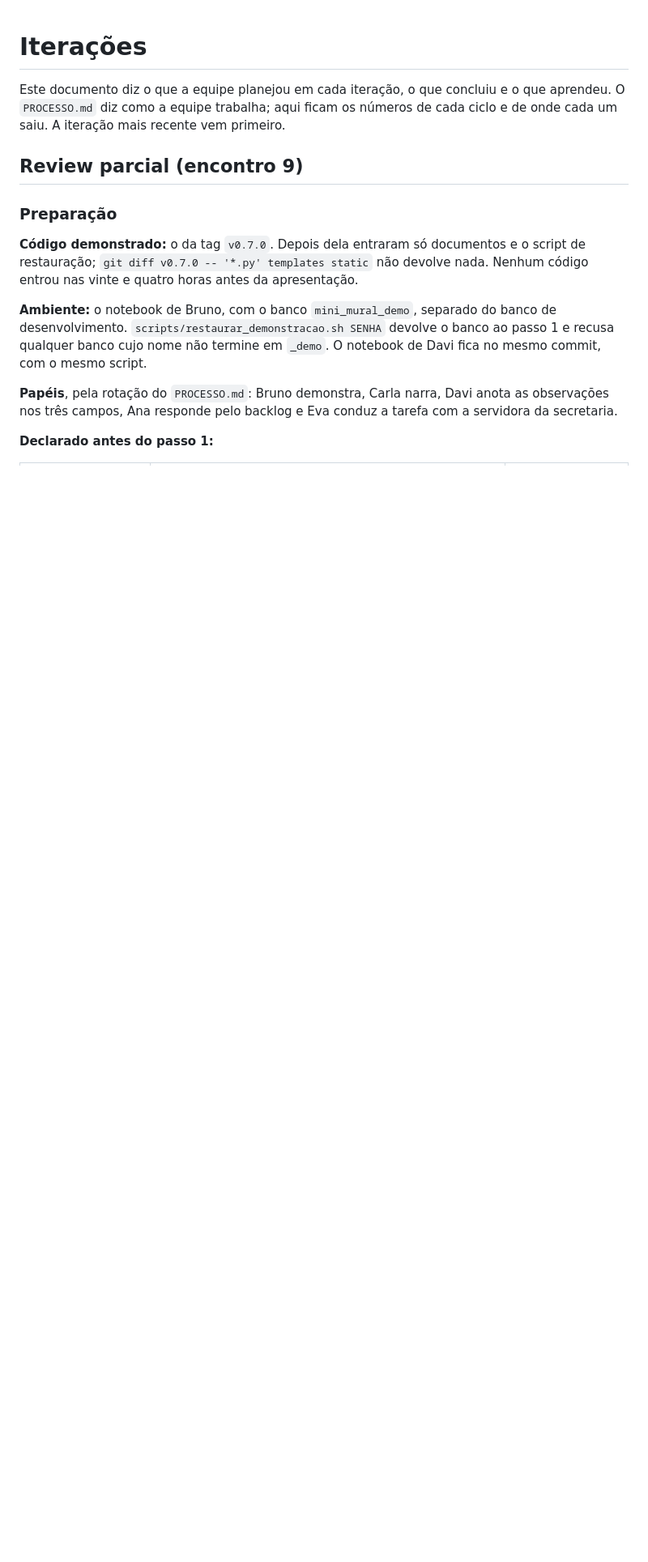
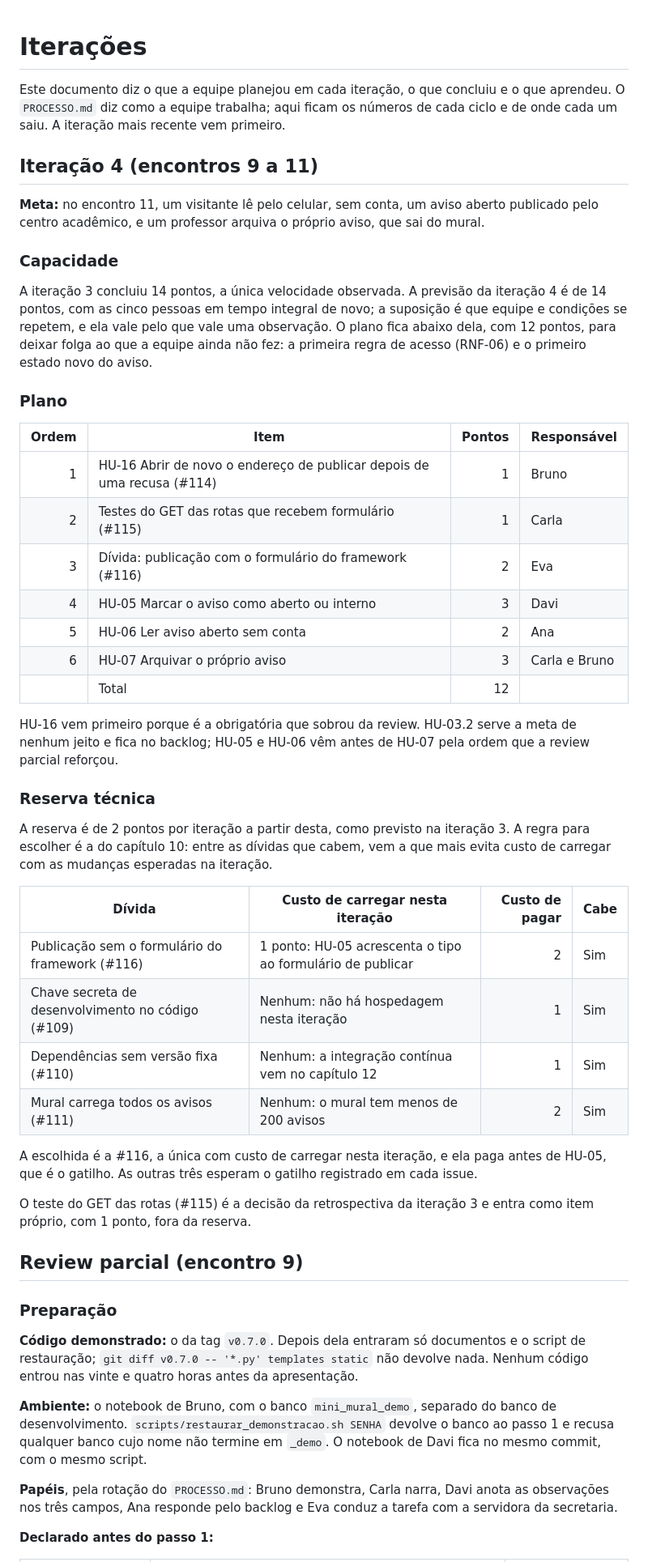
Before and after one commit to jacksongomesbr/uft-cc-es-mini-mural, a Markdown page: ITERACOES.md, the part around the change. Shown at 81% size. Rendered like a GitHub page; blank space fills up the shorter version.

Commit message:
docs: planejar a iteração 4, com a reserva técnica
Meta verificável no encontro 11, previsão de 14 pontos pela velocidade da
iteração 3 e plano de 12, com folga declarada. A reserva de 2 pontos vai
para a dívida da publicação sem o formulário do framework, a única com
custo de carregar nesta iteração, porque HU-05 acrescenta um campo.

Closes #113

Co-Authored-By: Claude Opus 5.5 <noreply@anthropic.com>

```diff
--- a/ITERACOES.md
+++ b/ITERACOES.md
@@ -3,6 +3,58 @@
 Este documento diz o que a equipe planejou em cada iteração, o que concluiu e o
 que aprendeu. O `PROCESSO.md` diz como a equipe trabalha; aqui ficam os números
 de cada ciclo e de onde cada um saiu. A iteração mais recente vem primeiro.
+
+## Iteração 4 (encontros 9 a 11)
+
+**Meta:** no encontro 11, um visitante lê pelo celular, sem conta, um aviso
+aberto publicado pelo centro acadêmico, e um professor arquiva o próprio aviso,
+que sai do mural.
+
+### Capacidade
+
+A iteração 3 concluiu 14 pontos, a única velocidade observada. A previsão da
+iteração 4 é de 14 pontos, com as cinco pessoas em tempo integral de novo; a
+suposição é que equipe e condições se repetem, e ela vale pelo que vale uma
+observação. O plano fica abaixo dela, com 12 pontos, para deixar folga ao que a
+equipe ainda não fez: a primeira regra de acesso (RNF-06) e o primeiro estado
+novo do aviso.
+
+### Plano
+
+| Ordem | Item | Pontos | Responsável |
+|---:|---|---:|---|
+| 1 | HU-16 Abrir de novo o endereço de publicar depois de uma recusa (#114) | 1 | Bruno |
+| 2 | Testes do GET das rotas que recebem formulário (#115) | 1 | Carla |
+| 3 | Dívida: publicação com o formulário do framework (#116) | 2 | Eva |
+| 4 | HU-05 Marcar o aviso como aberto ou interno | 3 | Davi |
+| 5 | HU-06 Ler aviso aberto sem conta | 2 | Ana |
+| 6 | HU-07 Arquivar o próprio aviso | 3 | Carla e Bruno |
+| | Total | 12 | |
+
+HU-16 vem primeiro porque é a obrigatória que sobrou da review. HU-03.2 serve a
+meta de nenhum jeito e fica no backlog; HU-05 e HU-06 vêm antes de HU-07 pela
+ordem que a review parcial reforçou.
+
+### Reserva técnica
+
+A reserva é de 2 pontos por iteração a partir desta, como previsto na
+iteração 3. A regra para escolher é a do capítulo 10: entre as dívidas que
+cabem, vem a que mais evita custo de carregar com as mudanças esperadas na
+iteração.
+
+| Dívida | Custo de carregar nesta iteração | Custo de pagar | Cabe |
+|---|---|---:|---|
+| Publicação sem o formulário do framework (#116) | 1 ponto: HU-05 acrescenta o tipo ao formulário de publicar | 2 | Sim |
+| Chave secreta de desenvolvimento no código (#109) | Nenhum: não há hospedagem nesta iteração | 1 | Sim |
+| Dependências sem versão fixa (#110) | Nenhum: a integração contínua vem no capítulo 12 | 1 | Sim |
+| Mural carrega todos os avisos (#111) | Nenhum: o mural tem menos de 200 avisos | 2 | Sim |
+
+A escolhida é a #116, a única com custo de carregar nesta iteração, e ela paga
+antes de HU-05, que é o gatilho. As outras três esperam o gatilho registrado em
+cada issue.
+
+O teste do GET das rotas (#115) é a decisão da retrospectiva da iteração 3 e
+entra como item próprio, com 1 ponto, fora da reserva.
 
 ## Review parcial (encontro 9)
 
```
